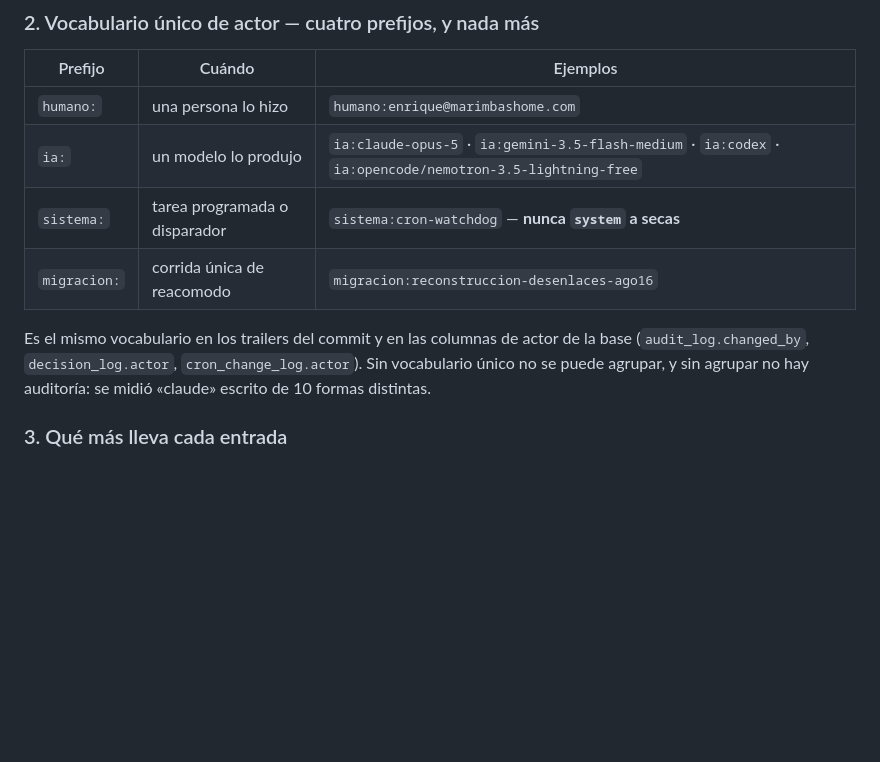
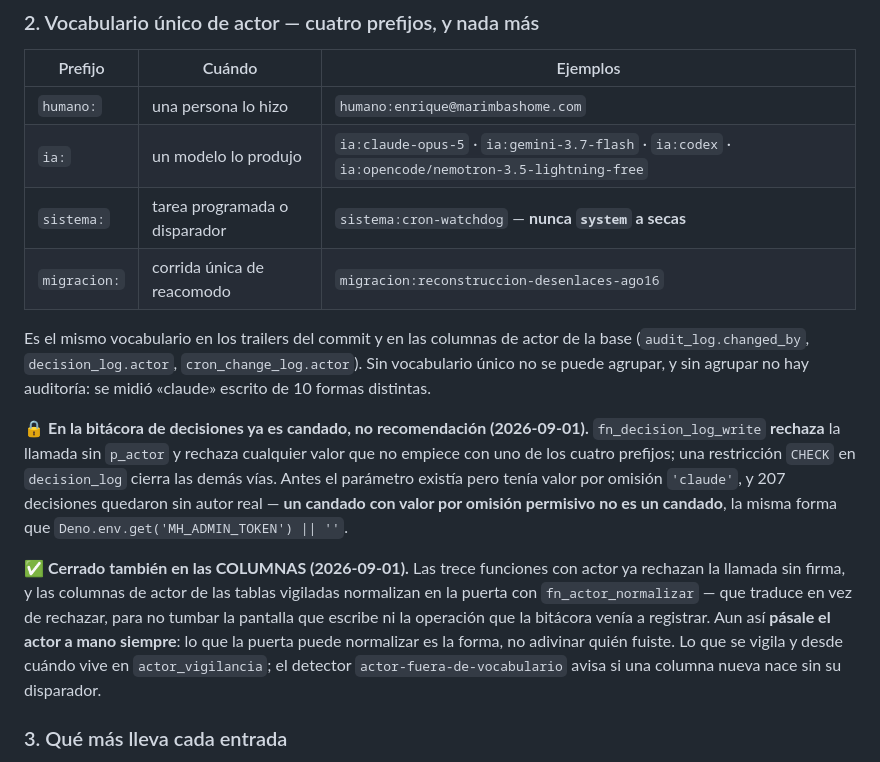
Before and after one commit to marimbashome/vault-graph, a Markdown page: AGENTS.md, the part around one of its changes. GitHub-like rendering; blank space fills up the shorter version.

```diff
--- a/AGENTS.md
+++ b/AGENTS.md
@@ -39,13 +39,28 @@ otro lo commiteó, **se nombran los dos**. Atribuir a quien no lo escribió es p
 | Prefijo | Cuándo | Ejemplos |
 |---|---|---|
 | `humano:` | una persona lo hizo | `humano:enrique@marimbashome.com` |
-| `ia:` | un modelo lo produjo | `ia:claude-opus-5` · `ia:gemini-3.5-flash-medium` · `ia:codex` · `ia:opencode/nemotron-3.5-lightning-free` |
+| `ia:` | un modelo lo produjo | `ia:claude-opus-5` · `ia:gemini-3.7-flash` · `ia:codex` · `ia:opencode/nemotron-3.5-lightning-free` |
 | `sistema:` | tarea programada o disparador | `sistema:cron-watchdog` — **nunca `system` a secas** |
 | `migracion:` | corrida única de reacomodo | `migracion:reconstruccion-desenlaces-ago16` |
 
 Es el mismo vocabulario en los trailers del commit y en las columnas de actor de la base
 (`audit_log.changed_by`, `decision_log.actor`, `cron_change_log.actor`). Sin vocabulario único no
 se puede agrupar, y sin agrupar no hay auditoría: se midió «claude» escrito de 10 formas distintas.
+
+🔒 **En la bitácora de decisiones ya es candado, no recomendación (2026-09-01).**
+`fn_decision_log_write` **rechaza** la llamada sin `p_actor` y rechaza cualquier valor que no
+empiece con uno de los cuatro prefijos; una restricción `CHECK` en `decision_log` cierra las
+demás vías. Antes el parámetro existía pero tenía valor por omisión `'claude'`, y 207 decisiones
+quedaron sin autor real — **un candado con valor por omisión permisivo no es un candado**, la
+misma forma que `Deno.env.get('MH_ADMIN_TOKEN') || ''`.
+
+✅ **Cerrado también en las COLUMNAS (2026-09-01).** Las trece funciones con actor ya rechazan la
+llamada sin firma, y las columnas de actor de las tablas vigiladas normalizan en la puerta con
+`fn_actor_normalizar` — que traduce en vez de rechazar, para no tumbar la pantalla que escribe ni
+la operación que la bitácora venía a registrar. Aun así **pásale el actor a mano siempre**: lo que
+la puerta puede normalizar es la forma, no adivinar quién fuiste. Lo que se vigila y desde cuándo
+vive en `actor_vigilancia`; el detector `actor-fuera-de-vocabulario` avisa si una columna nueva
+nace sin su disparador.
 
 ### 3. Qué más lleva cada entrada
 
```
Also changed, not shown: other parts of AGENTS.md (+1 -1 lines), CLAUDE.md (+17 -2 lines), GEMINI.md (+17 -2 lines).
